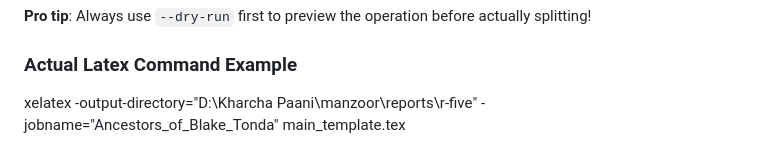
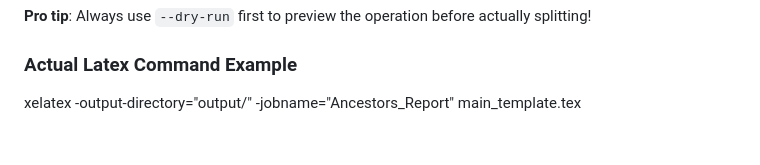
Before and after one commit to shafiquelhr/sapling-family-formatter, a Markdown page: SPLIT_FILE_GUIDE.md, the part around the change. Rendered like a GitHub page.

Commit message:
docs: Update path references to use generic examples instead of hardcoded paths

```diff
--- a/SPLIT_FILE_GUIDE.md
+++ b/SPLIT_FILE_GUIDE.md
@@ -173,4 +173,4 @@ python split_file.py -h
 **Pro tip**: Always use `--dry-run` first to preview the operation before actually splitting!
 
 ### Actual Latex Command Example
-xelatex -output-directory="D:\Kharcha Paani\manzoor\reports\r-five" -jobname="Ancestors_of_Blake_Tonda" main_template.tex
+xelatex -output-directory="output/" -jobname="Ancestors_Report" main_template.tex
```
